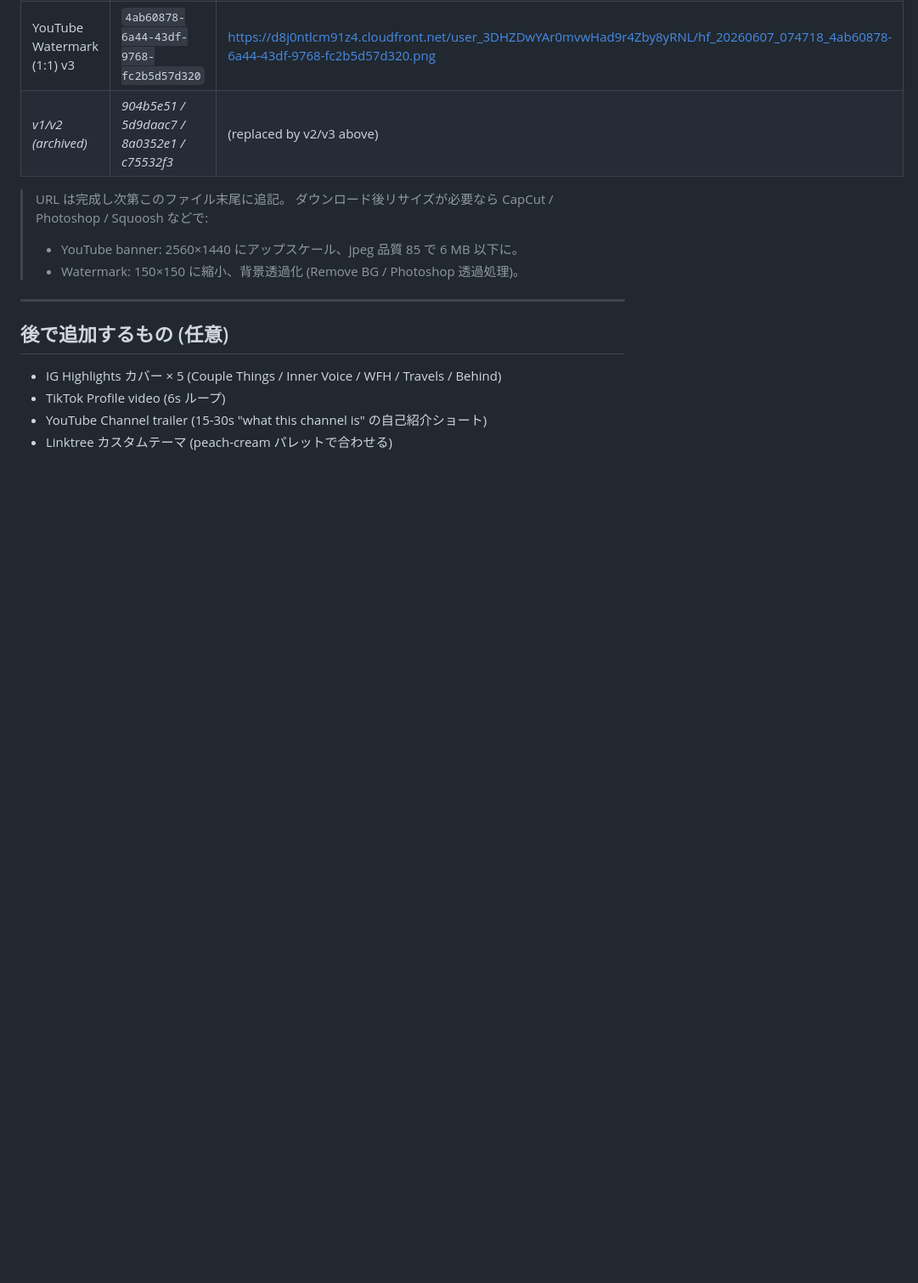
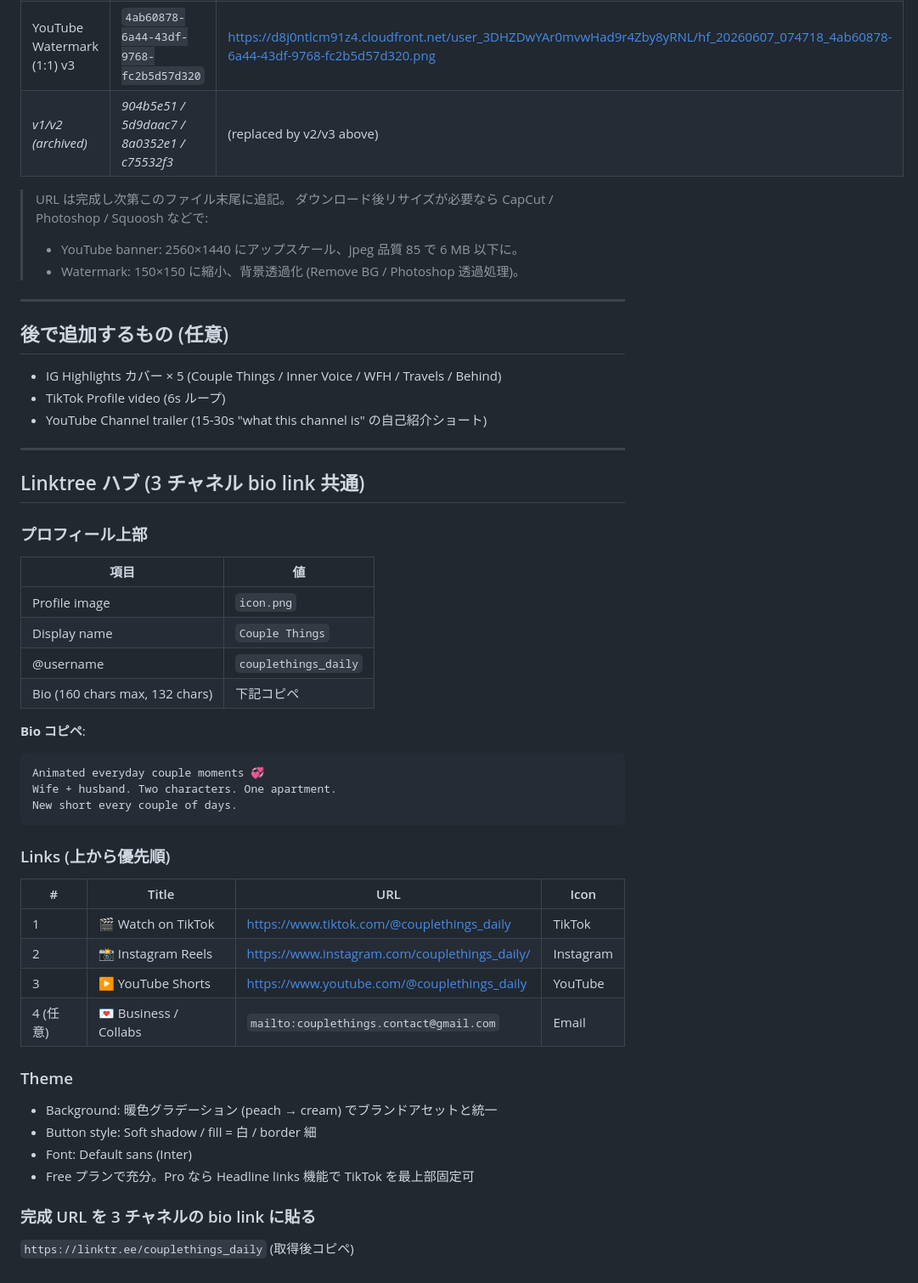
Before and after one commit to sgrkbr/Reel-Generator, a Markdown page: docs/09-account-setup.md, the part around the change. Shown at 85% size. Drawn GitHub-style; blank space fills up the shorter version.

Commit message:
Add Linktree hub spec to docs/09
Records the Linktree profile copy (display name, bio under the 160-char
limit, link list in priority order TikTok → Instagram → YouTube →
optional business email), theme direction (peach/cream gradient to
match the brand pack), and the final linktr.ee URL to drop into all
three channel bios once provisioned.

https://claude.ai/code/session_0125FRRwDb95rDTNEhTsCdQJ

````diff
--- a/docs/09-account-setup.md
+++ b/docs/09-account-setup.md
@@ -214,4 +214,39 @@ Business: couplethings.contact@gmail.com
 - IG Highlights カバー × 5 (Couple Things / Inner Voice / WFH / Travels / Behind)
 - TikTok Profile video (6s ループ)
 - YouTube Channel trailer (15-30s "what this channel is" の自己紹介ショート)
-- Linktree カスタムテーマ (peach-cream パレットで合わせる)
+
+---
+
+## Linktree ハブ (3 チャネル bio link 共通)
+
+### プロフィール上部
+| 項目 | 値 |
+| ---- | -- |
+| Profile image | `icon.png` |
+| Display name | `Couple Things` |
+| @username | `couplethings_daily` |
+| Bio (160 chars max, 132 chars) | 下記コピペ |
+
+**Bio コピペ**:
+```
+Animated everyday couple moments 💞
+Wife + husband. Two characters. One apartment.
+New short every couple of days.
+```
+
+### Links (上から優先順)
+| # | Title | URL | Icon |
+| - | ----- | --- | ---- |
+| 1 | 🎬 Watch on TikTok | https://www.tiktok.com/@couplethings_daily | TikTok |
+| 2 | 📸 Instagram Reels | https://www.instagram.com/couplethings_daily/ | Instagram |
+| 3 | ▶️ YouTube Shorts | https://www.youtube.com/@couplethings_daily | YouTube |
+| 4 (任意) | 💌 Business / Collabs | `mailto:couplethings.contact@gmail.com` | Email |
+
+### Theme
+- Background: 暖色グラデーション (peach → cream) でブランドアセットと統一
+- Button style: Soft shadow / fill = 白 / border 細
+- Font: Default sans (Inter)
+- Free プランで充分。Pro なら Headline links 機能で TikTok を最上部固定可
+
+### 完成 URL を 3 チャネルの bio link に貼る
+`https://linktr.ee/couplethings_daily` (取得後コピペ)
````
